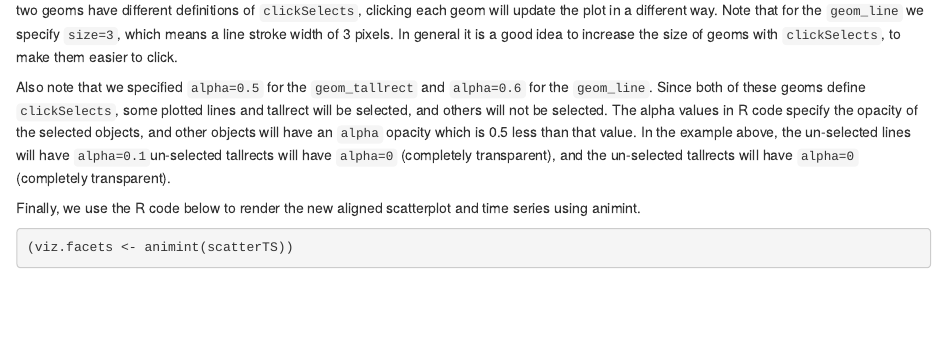
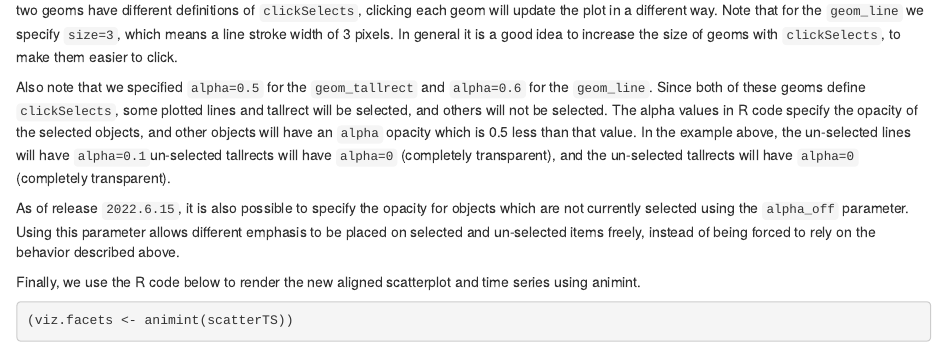
Before and after one commit to tdhock/animint-book, an R Markdown document (Ch04-clickSelects.Rmd): the page in a window 1100 px wide, from 6780 px down. Rendered offline with R 4.5, knitr and Pandoc, with nearby package versions; drawn as R Markdown's standard HTML page in place of the format the file asks for; some code elsewhere in the file could not run offline; common packages that the code uses without loading them are loaded.

Commit message:
Update Ch04-clickSelects.Rmd

```diff
--- a/Ch04-clickSelects.Rmd
+++ b/Ch04-clickSelects.Rmd
@@ -359,6 +359,12 @@ above, the un-selected lines will have `alpha=0.1`un-selected
 tallrects will have `alpha=0` (completely transparent), and the
 un-selected tallrects will have `alpha=0` (completely transparent).
 
+As of release `2022.6.15`, it is also possible to specify the opacity
+for objects which are not currently selected using the `alpha_off`
+parameter. Using this parameter allows different emphasis to be
+placed on selected and un-selected items freely, instead of being
+forced to rely on the behavior described above.
+
 Finally, we use the R code below to render the new aligned scatterplot
 and time series using animint.
 
```
